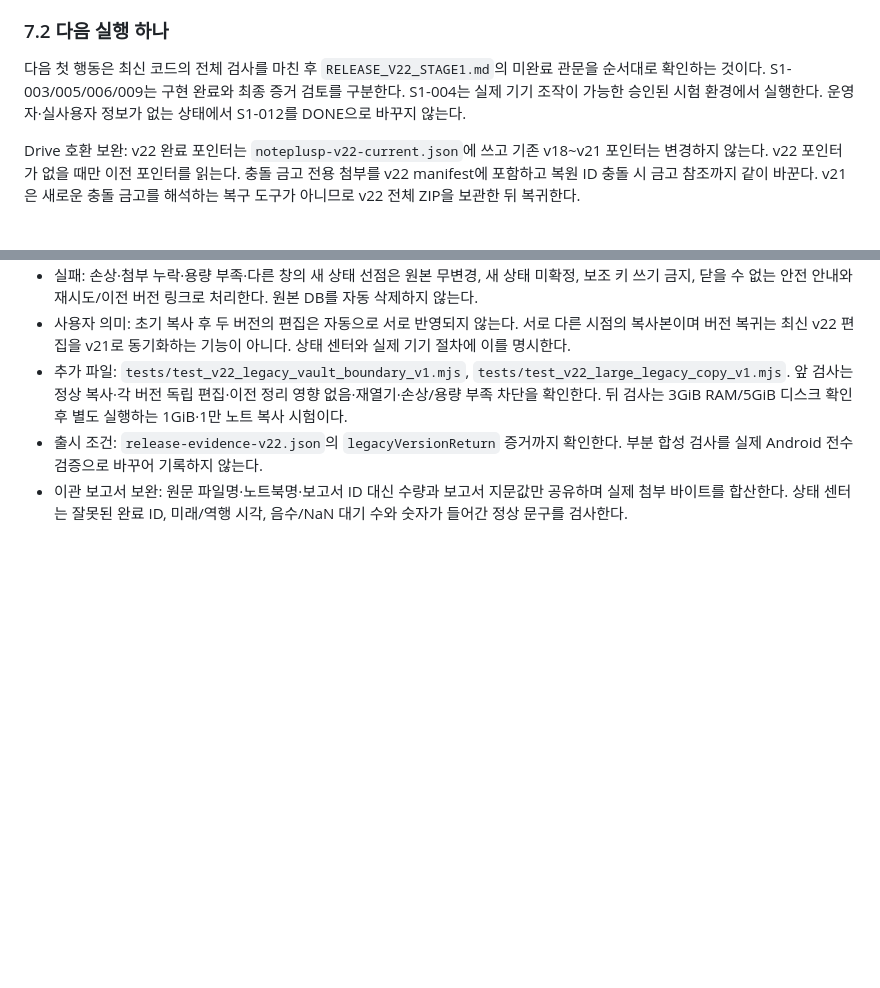
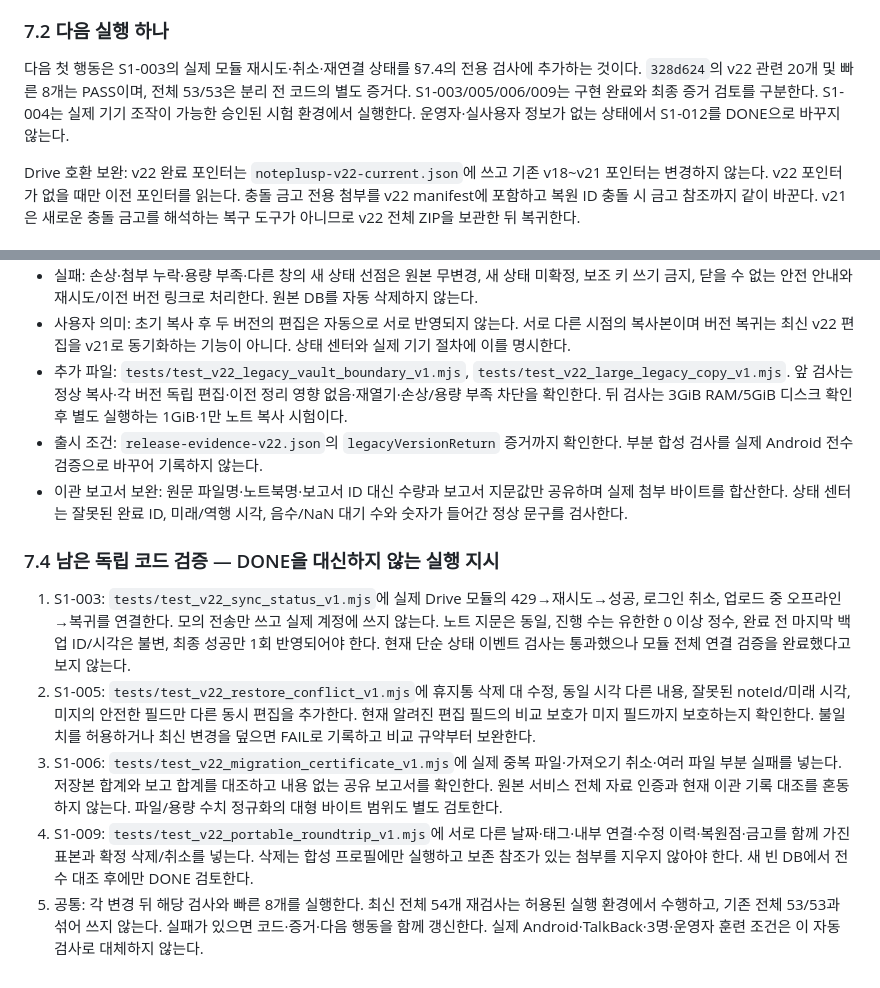
Before and after one commit to hanksleekorea-boop/noteplusp, a Markdown page: DEVELOPMENT_PLAN_v11_3STAGE.md, 2 parts joined by grey strips. GitHub-like rendering; blank space fills up the shorter version.

Commit message:
docs: record verified v22 checks and precise remaining release work

```diff
--- a/DEVELOPMENT_PLAN_v11_3STAGE.md
+++ b/DEVELOPMENT_PLAN_v11_3STAGE.md
@@ -623,7 +623,7 @@ S3-001~S3-004 → S3-005 → S3-006 → S3-007 → S3-008
 
 ### 7.2 다음 실행 하나
 
-다음 첫 행동은 최신 코드의 전체 검사를 마친 후 `RELEASE_V22_STAGE1.md`의 미완료 관문을 순서대로 확인하는 것이다. S1-003/005/006/009는 구현 완료와 최종 증거 검토를 구분한다. S1-004는 실제 기기 조작이 가능한 승인된 시험 환경에서 실행한다. 운영자·실사용자 정보가 없는 상태에서 S1-012를 DONE으로 바꾸지 않는다.
+다음 첫 행동은 S1-003의 실제 모듈 재시도·취소·재연결 상태를 §7.4의 전용 검사에 추가하는 것이다. `328d624`의 v22 관련 20개 및 빠른 8개는 PASS이며, 전체 53/53은 분리 전 코드의 별도 증거다. S1-003/005/006/009는 구현 완료와 최종 증거 검토를 구분한다. S1-004는 실제 기기 조작이 가능한 승인된 시험 환경에서 실행한다. 운영자·실사용자 정보가 없는 상태에서 S1-012를 DONE으로 바꾸지 않는다.
 
 Drive 호환 보완: v22 완료 포인터는 `noteplusp-v22-current.json`에 쓰고 기존 v18~v21 포인터는 변경하지 않는다. v22 포인터가 없을 때만 이전 포인터를 읽는다. 충돌 금고 전용 첨부를 v22 manifest에 포함하고 복원 ID 충돌 시 금고 참조까지 같이 바꾼다. v21은 새로운 충돌 금고를 해석하는 복구 도구가 아니므로 v22 전체 ZIP을 보관한 뒤 복귀한다.
 
@@ -637,3 +637,11 @@ Drive 호환 보완: v22 완료 포인터는 `noteplusp-v22-current.json`에 쓰
 - 추가 파일: `tests/test_v22_legacy_vault_boundary_v1.mjs`, `tests/test_v22_large_legacy_copy_v1.mjs`. 앞 검사는 정상 복사·각 버전 독립 편집·이전 정리 영향 없음·재열기·손상/용량 부족 차단을 확인한다. 뒤 검사는 3GiB RAM/5GiB 디스크 확인 후 별도 실행하는 1GiB·1만 노트 복사 시험이다.
 - 출시 조건: `release-evidence-v22.json`의 `legacyVersionReturn` 증거까지 확인한다. 부분 합성 검사를 실제 Android 전수 검증으로 바꾸어 기록하지 않는다.
 - 이관 보고서 보완: 원문 파일명·노트북명·보고서 ID 대신 수량과 보고서 지문값만 공유하며 실제 첨부 바이트를 합산한다. 상태 센터는 잘못된 완료 ID, 미래/역행 시각, 음수/NaN 대기 수와 숫자가 들어간 정상 문구를 검사한다.
+
+### 7.4 남은 독립 코드 검증 — DONE을 대신하지 않는 실행 지시
+
+1. S1-003: `tests/test_v22_sync_status_v1.mjs`에 실제 Drive 모듈의 429→재시도→성공, 로그인 취소, 업로드 중 오프라인→복귀를 연결한다. 모의 전송만 쓰고 실제 계정에 쓰지 않는다. 노트 지문은 동일, 진행 수는 유한한 0 이상 정수, 완료 전 마지막 백업 ID/시각은 불변, 최종 성공만 1회 반영되어야 한다. 현재 단순 상태 이벤트 검사는 통과했으나 모듈 전체 연결 검증을 완료했다고 보지 않는다.
+2. S1-005: `tests/test_v22_restore_conflict_v1.mjs`에 휴지통 삭제 대 수정, 동일 시각 다른 내용, 잘못된 noteId/미래 시각, 미지의 안전한 필드만 다른 동시 편집을 추가한다. 현재 알려진 편집 필드의 비교 보호가 미지 필드까지 보호하는지 확인한다. 불일치를 허용하거나 최신 변경을 덮으면 FAIL로 기록하고 비교 규약부터 보완한다.
+3. S1-006: `tests/test_v22_migration_certificate_v1.mjs`에 실제 중복 파일·가져오기 취소·여러 파일 부분 실패를 넣는다. 저장본 합계와 보고 합계를 대조하고 내용 없는 공유 보고서를 확인한다. 원본 서비스 전체 자료 인증과 현재 이관 기록 대조를 혼동하지 않는다. 파일/용량 수치 정규화의 대형 바이트 범위도 별도 검토한다.
+4. S1-009: `tests/test_v22_portable_roundtrip_v1.mjs`에 서로 다른 날짜·태그·내부 연결·수정 이력·복원점·금고를 함께 가진 표본과 확정 삭제/취소를 넣는다. 삭제는 합성 프로필에만 실행하고 보존 참조가 있는 첨부를 지우지 않아야 한다. 새 빈 DB에서 전수 대조 후에만 DONE 검토한다.
+5. 공통: 각 변경 뒤 해당 검사와 빠른 8개를 실행한다. 최신 전체 54개 재검사는 허용된 실행 환경에서 수행하고, 기존 전체 53/53과 섞어 쓰지 않는다. 실패가 있으면 코드·증거·다음 행동을 함께 갱신한다. 실제 Android·TalkBack·3명·운영자 훈련 조건은 이 자동 검사로 대체하지 않는다.
```
Also changed, not shown: RELEASE_V22_STAGE1.md (+1 -1 lines).
